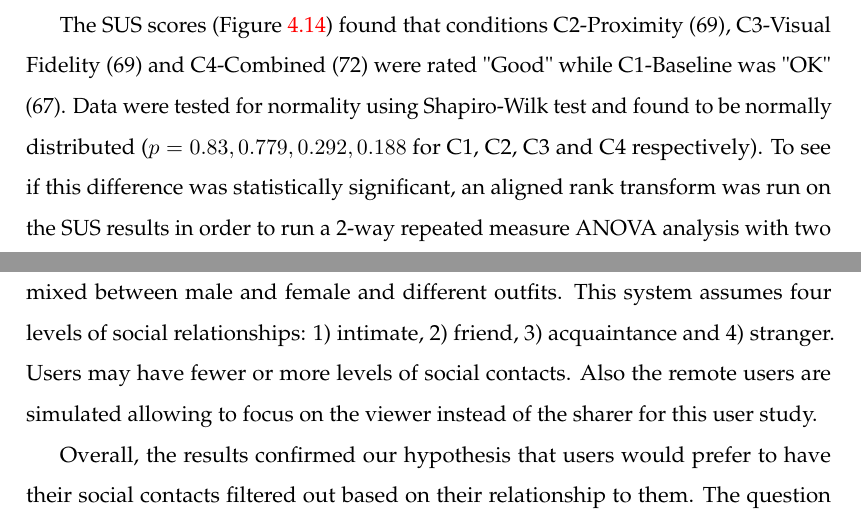
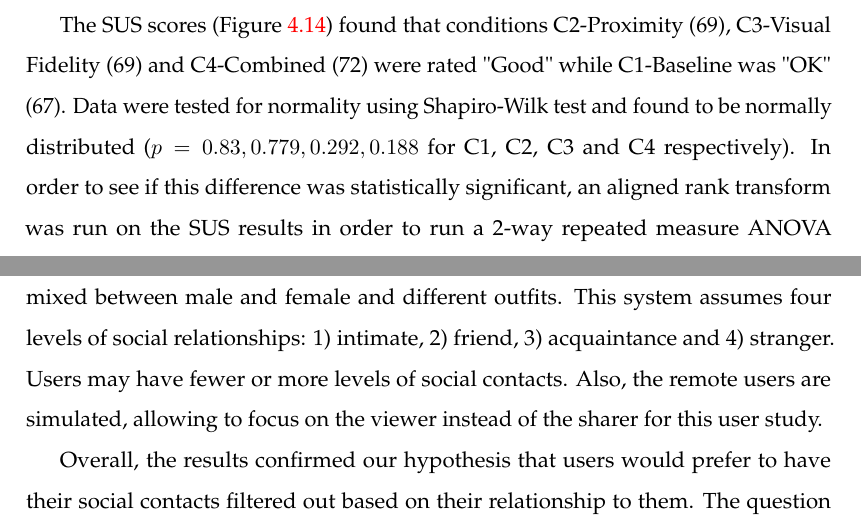
Before and after one commit to an83/Alaeddin-s-Thesis, a LaTeX thesis (main.tex, which reads Chapters/41-visualising.tex): two parts of pages 81 and 83 of 183, joined at a grey line, cut so that both start at the same text. Compiled offline with pdfLaTeX.

Commit message:
Update on Overleaf.

```diff
--- a/Chapters/41-visualising.tex
+++ b/Chapters/41-visualising.tex
@@ -210,7 +210,7 @@ For \textit{Task 3} (Figure \ref{fig:contacts:proximity}), participants were ask
     \label{fig:contacts:proximity}
 \end{figure}
 
-The SUS scores (Figure \ref{fig:contacts:sus}) found that conditions C2-Proximity (69), C3-Visual Fidelity (69) and C4-Combined (72) were rated "Good" while C1-Baseline was "OK" (67). Data were tested for normality using Shapiro-Wilk test and found to be normally distributed ($p=0.83, 0.779, 0.292, 0.188$ for C1, C2, C3 and C4 respectively). To see if this difference was statistically significant, an aligned rank transform was run on the SUS results in order to run a 2-way repeated measure ANOVA analysis with two factors Proximity and Visual Fidelity. No significant differences ($F(1, 10)=1.414,p=0.262$) were found in terms of SUS between Proximity and Visual Fidelity.
+The SUS scores (Figure \ref{fig:contacts:sus}) found that conditions C2-Proximity (69), C3-Visual Fidelity (69) and C4-Combined (72) were rated "Good" while C1-Baseline was "OK" (67). Data were tested for normality using Shapiro-Wilk test and found to be normally distributed ($p=0.83, 0.779, 0.292, 0.188$ for C1, C2, C3 and C4 respectively). In order to see if this difference was statistically significant, an aligned rank transform was run on the SUS results in order to run a 2-way repeated measure ANOVA analysis with two factors Proximity and Visual Fidelity. No significant differences ($F(1, 10)=1.414,p=0.262$) were found in terms of SUS between Proximity and Visual Fidelity.
 
 \begin{figure}[ht]
     \centering
@@ -258,7 +258,7 @@ In the Visual Fidelity condition, participants reported that it was easy to dist
 For the Combined condition, participants reported it was the best because they felt that it was easier to distinguish between avatars. One user said "\textit{More info is available (fidelity + distance)..}".
 However, some participants did not like it when the avatars were too close and recommended increasing the minimum distance between the user and the closest circle.
 
-The limitations of this work include that the avatars are not a true representation of the participants' social contacts. This study assumes a predefined set of social contacts mixed between male and female and different outfits. This system assumes four levels of social relationships: 1) intimate, 2) friend, 3) acquaintance and 4) stranger. Users may have fewer or more levels of social contacts. Also the remote users are simulated allowing to focus on the viewer instead of the sharer for this user study.
+The limitations of this work include that the avatars are not a true representation of the participants' social contacts. This study assumes a predefined set of social contacts mixed between male and female and different outfits. This system assumes four levels of social relationships: 1) intimate, 2) friend, 3) acquaintance and 4) stranger. Users may have fewer or more levels of social contacts. Also, the remote users are simulated, allowing to focus on the viewer instead of the sharer for this user study.
 
 Overall, the results confirmed our hypothesis that users would prefer to have their social contacts filtered out based on their relationship to them. The question was which filter (Proximity or Visual Fidelity) is best for each condition. Users seem to prefer either visual fidelity or a combination of visual fidelity and proximity. This may remain a user preference.
 
```
